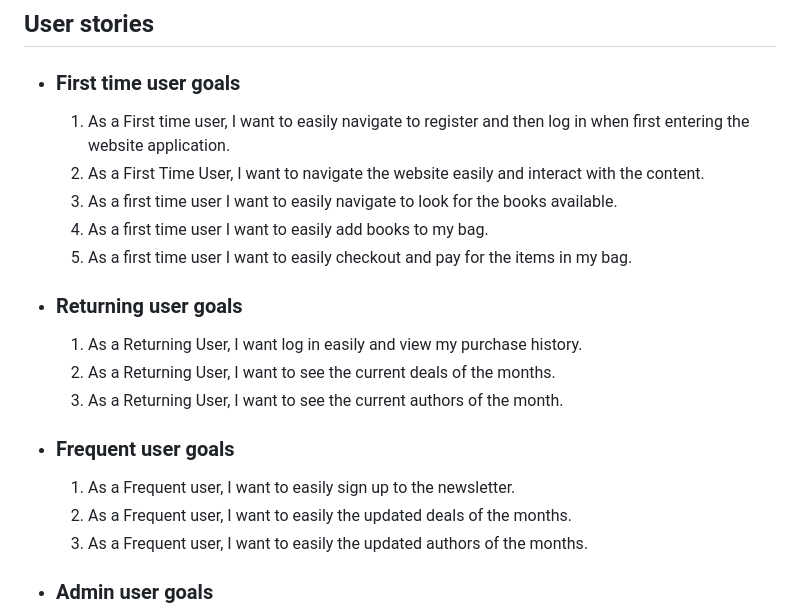
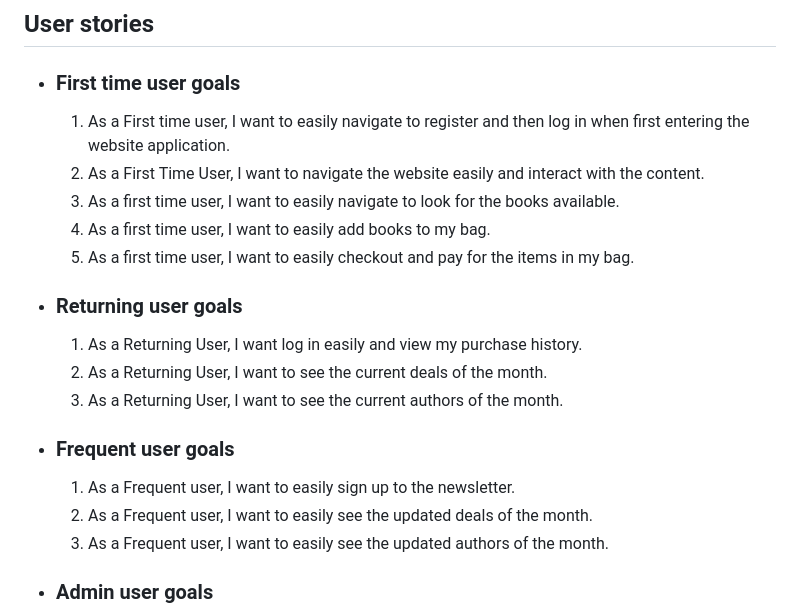
Before and after one commit to Ed-Whyatt/abundant-books-ms-4, a Markdown page: README.md, the part around the change printed below. Drawn GitHub-style.

```diff
--- a/README.md
+++ b/README.md
@@ -15,19 +15,19 @@
 
     1. As a First time user, I want to easily navigate to register and then log in when first entering the website application.
     2. As a First Time User, I want to navigate the website easily and interact with the content.
-    3. As a first time user I want to easily navigate to look for the books available.
-    4. As a first time user I want to easily add books to my bag.
-    5. As a first time user I want to easily checkout and pay for the items in my bag.
+    3. As a first time user, I want to easily navigate to look for the books available.
+    4. As a first time user, I want to easily add books to my bag.
+    5. As a first time user, I want to easily checkout and pay for the items in my bag.
 
 - ### Returning user goals
     1. As a Returning User, I want log in easily and view my purchase history.
-    2. As a Returning User, I want to see the current deals of the months.
+    2. As a Returning User, I want to see the current deals of the month.
     3. As a Returning User, I want to see the current authors of the month.
 
 - ### Frequent user goals
     1. As a Frequent user, I want to easily sign up to the newsletter.
-    2. As a Frequent user, I want to easily the updated deals of the months.
-    3. As a Frequent user, I want to easily the updated authors of the months.
+    2. As a Frequent user, I want to easily see the updated deals of the month.
+    3. As a Frequent user, I want to easily see the updated authors of the month.
 
 - ### Admin user goals
     1. As an Admin User, I want access to add new books to the website application.
```
Also changed, not shown: other parts of README.md (+2 -2 lines), TESTING.md (+98 -0 lines).
